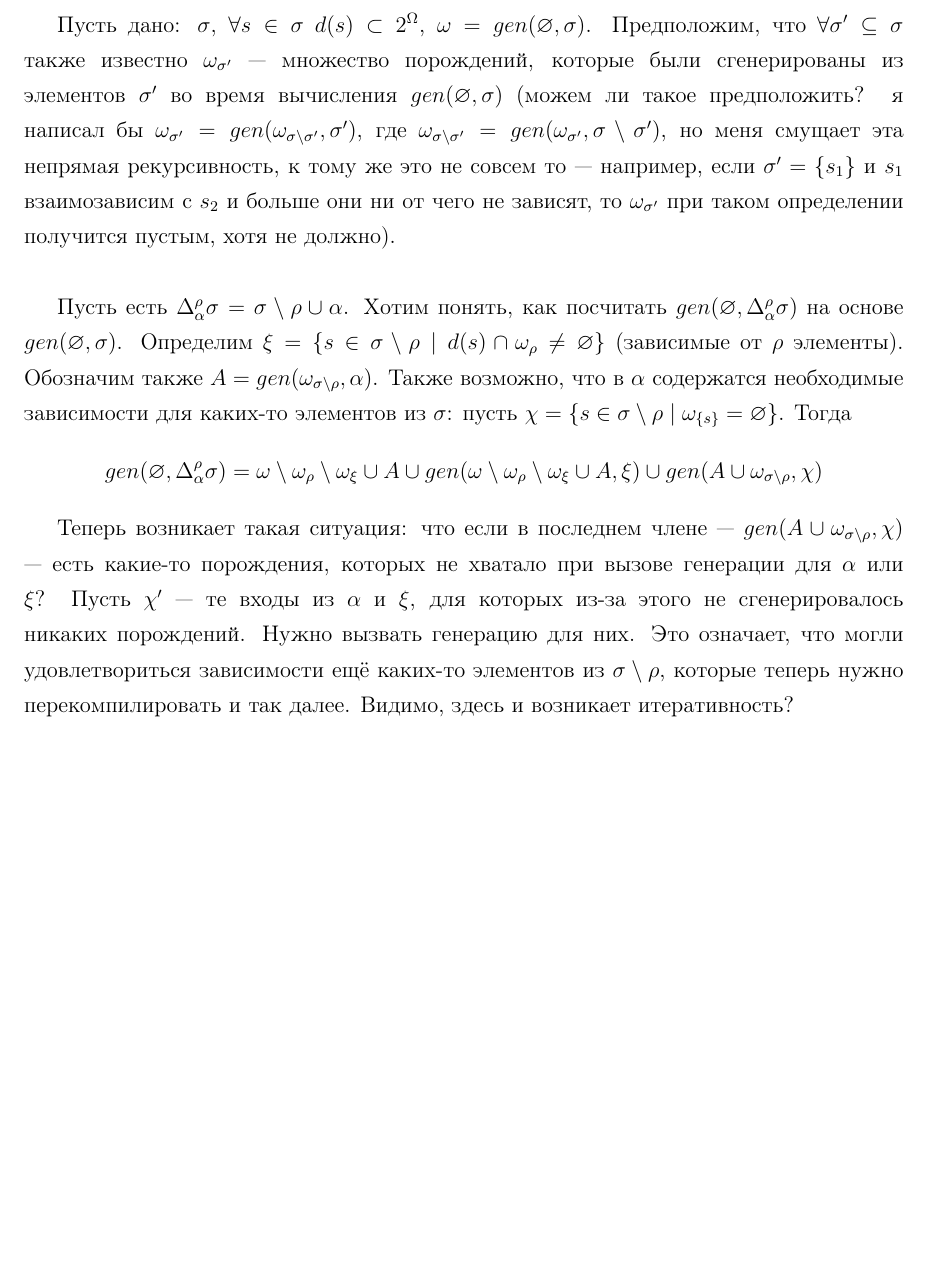
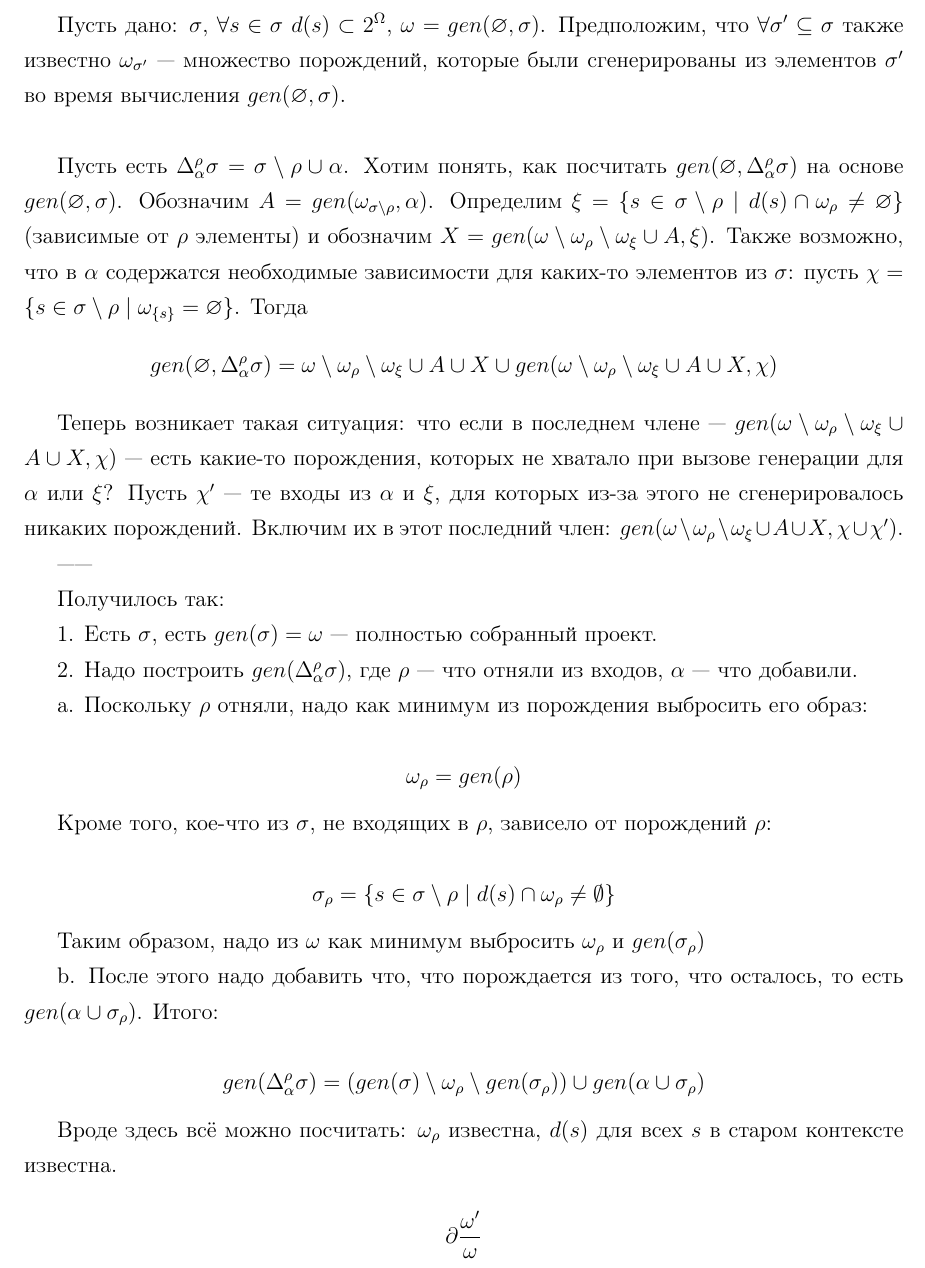
Before and after one commit to megaserg/megaserg-thesis-2013, a LaTeX document (report/incremental_compilation_extended.tex): part of the page, cut so that both start at the same text, the shorter picture padded with empty space. Compiled offline with pdfLaTeX.

Commit message:
added partial diff

```diff
--- a/report/incremental_compilation_extended.tex
+++ b/report/incremental_compilation_extended.tex
@@ -4,11 +4,36 @@
 
 \newcommand{\Deltasigma}{\Delta_\alpha^\rho\sigma}
 
-Пусть дано: $\sigma$, $\forall s \in \sigma$ $d(s) \subset 2^\Omega$, $\omega = gen(\varnothing, \sigma)$. Предположим, что $\forall \sigma' \subseteq \sigma$ также известно $\omega_{\sigma'}$~--- множество порождений, которые были сгенерированы из элементов $\sigma'$ во время вычисления $gen(\varnothing, \sigma)$ (можем ли такое предположить? я написал бы $\omega_{\sigma'} = gen(\omega_{\sigma\setminus\sigma'}, \sigma')$, где $\omega_{\sigma\setminus\sigma'} = gen(\omega_{\sigma'}, \sigma\setminus\sigma')$, но меня смущает эта непрямая рекурсивность, к тому же это не совсем то --- например, если $\sigma'=\{s_1\}$ и $s_1$ взаимозависим с $s_2$ и больше они ни от чего не зависят, то $\omega_{\sigma'}$ при таком определении получится пустым, хотя не должно).\\
+Пусть дано: $\sigma$, $\forall s \in \sigma$ $d(s) \subset 2^\Omega$, $\omega = gen(\varnothing, \sigma)$. Предположим, что $\forall \sigma' \subseteq \sigma$ также известно $\omega_{\sigma'}$~--- множество порождений, которые были сгенерированы из элементов $\sigma'$ во время вычисления $gen(\varnothing, \sigma)$.\\
 
-Пусть есть $\Deltasigma = \sigma\setminus\rho\cup\alpha$. Хотим понять, как посчитать $gen(\varnothing, \Deltasigma)$ на основе $gen(\varnothing, \sigma)$. Определим $\xi = \{s \in \sigma\setminus\rho \mid d(s) \cap \omega_\rho \neq \varnothing\}$ (зависимые от $\rho$ элементы). Обозначим также $A = gen(\omega_{\sigma\setminus\rho}, \alpha)$. Также возможно, что в $\alpha$ содержатся необходимые зависимости для каких-то элементов из $\sigma$: пусть $\chi = \{s \in \sigma\setminus\rho \mid \omega_{\{s\}} = \varnothing\}$. Тогда
-$$gen(\varnothing, \Deltasigma) = \omega \setminus \omega_\rho \setminus \omega_\xi \cup A \cup gen(\omega \setminus \omega_\rho \setminus \omega_\xi \cup A, \xi) \cup gen(A \cup \omega_{\sigma\setminus\rho}, \chi)$$
+Пусть есть $\Deltasigma = \sigma\setminus\rho\cup\alpha$. Хотим понять, как посчитать $gen(\varnothing, \Deltasigma)$ на основе $gen(\varnothing, \sigma)$. Обозначим $A = gen(\omega_{\sigma\setminus\rho}, \alpha)$. Определим $\xi = \{s \in \sigma\setminus\rho \mid d(s) \cap \omega_\rho \neq \varnothing\}$ (зависимые от $\rho$ элементы) и обозначим $X = gen(\omega \setminus \omega_\rho \setminus \omega_\xi \cup A, \xi)$. Также возможно, что в $\alpha$ содержатся необходимые зависимости для каких-то элементов из $\sigma$: пусть $\chi = \{s \in \sigma\setminus\rho \mid \omega_{\{s\}} = \varnothing\}$. Тогда
+$$gen(\varnothing, \Deltasigma) = \omega \setminus \omega_\rho \setminus \omega_\xi \cup A \cup X \cup gen(\omega\setminus\omega_\rho\setminus\omega_\xi \cup A \cup X, \chi)$$
 
-Теперь возникает такая ситуация: что если в последнем члене --- $gen(A \cup \omega_{\sigma\setminus\rho}, \chi)$ --- есть какие-то порождения, которых не хватало при вызове генерации для $\alpha$ или $\xi$? Пусть $\chi'$ --- те входы из $\alpha$ и $\xi$, для которых из-за этого не сгенерировалось никаких порождений. Нужно вызвать генерацию для них. Это означает, что могли удовлетвориться зависимости ещё каких-то элементов из $\sigma\setminus\rho$, которые теперь нужно перекомпилировать и так далее. Видимо, здесь и возникает итеративность?
+Теперь возникает такая ситуация: что если в последнем члене --- $gen(\omega\setminus\omega_\rho\setminus\omega_\xi \cup A \cup X, \chi)$ --- есть какие-то порождения, которых не хватало при вызове генерации для $\alpha$ или $\xi$? Пусть $\chi'$ --- те входы из $\alpha$ и $\xi$, для которых из-за этого не сгенерировалось никаких порождений. Включим их в этот последний член:  $gen(\omega\setminus\omega_\rho\setminus\omega_\xi \cup A \cup X, \chi \cup \chi')$.
 
+------
+
+Получилось так:
+
+    1. Есть $\sigma$, есть $gen(\sigma)=\omega$ --- полностью собранный проект.
+
+    2. Надо построить $gen(\Deltasigma)$, где $\rho$ --- что отняли из входов, $\alpha$ --- что добавили.
+
+		a. Поскольку $\rho$ отняли, надо как минимум из порождения выбросить его образ:
+
+            $$\omega_\rho=gen(\rho)$$
+
+          Кроме того, кое-что из $\sigma$, не входящих в $\rho$, зависело от порождений $\rho$:
+
+            $$\sigma_\rho=\{s\in\sigma\setminus\rho \mid d(s)\cap\omega_\rho\ne\emptyset\}$$
+
+          Таким образом, надо из $\omega$ как минимум выбросить $\omega_\rho$ и $gen(\sigma_\rho)$
+
+		b. После этого надо добавить что, что порождается из того, что осталось, то есть $gen(\alpha\cup\sigma_\rho)$. Итого:
+
+			$$gen(\Deltasigma)=(gen(\sigma)\setminus\omega_\rho\setminus gen(\sigma_\rho))\cup gen(\alpha\cup\sigma_\rho)$$
+
+     Вроде здесь всё можно посчитать: $\omega_\rho$ известна, $d(s)$ для всех $s$ в старом контексте известна.
+
+$$\partial\dfrac{\omega'}{\omega}$$
 \end{document}
```
